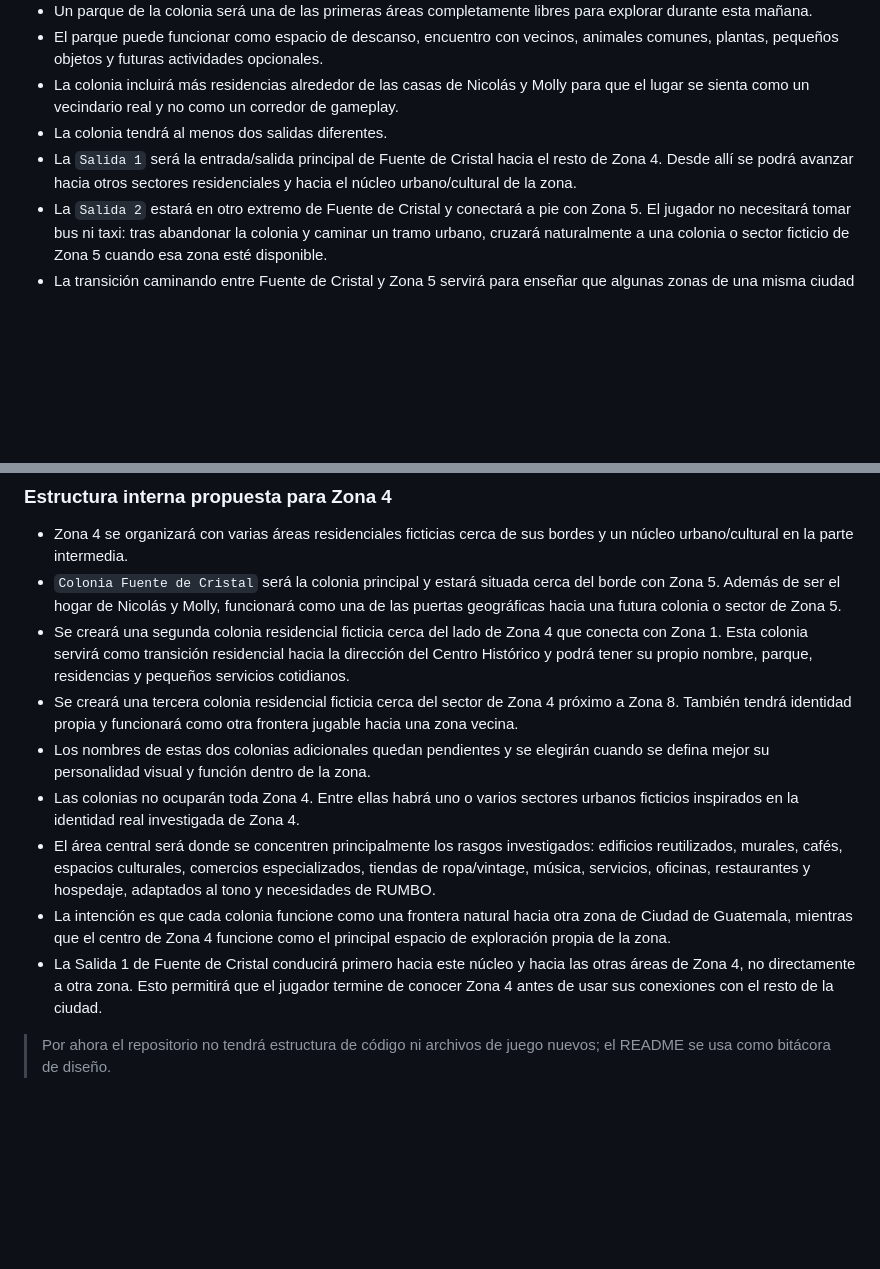
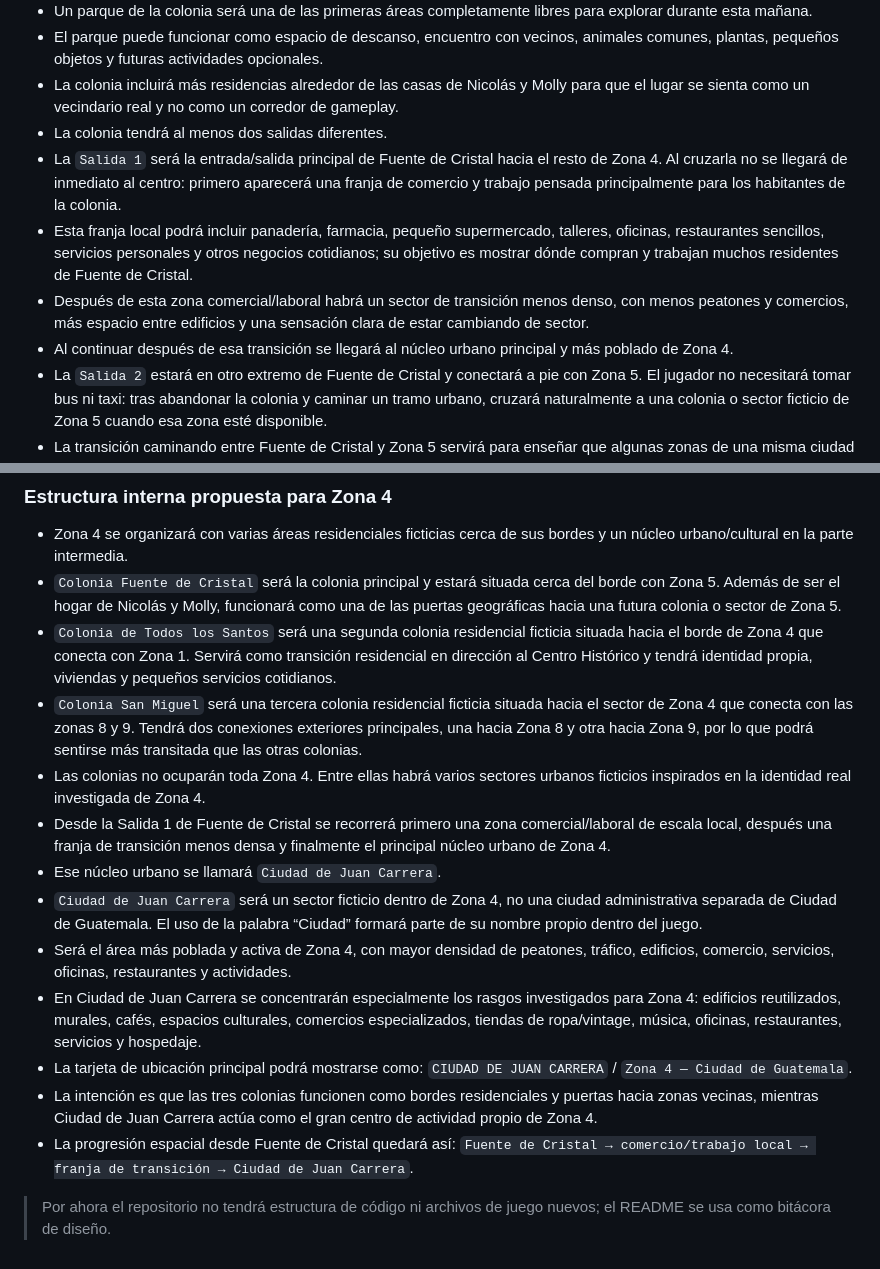
Before and after one commit to Chigui-07/RUMBO, a Markdown page: README.md, 2 parts joined by grey strips. Rendered like a GitHub page; blank space fills up the shorter version.

Commit message:
Definir Ciudad de Juan Carrera y conexiones internas de Zona 4

```diff
--- a/README.md
+++ b/README.md
@@ -332,7 +332,10 @@
 - El parque puede funcionar como espacio de descanso, encuentro con vecinos, animales comunes, plantas, pequeños objetos y futuras actividades opcionales.
 - La colonia incluirá más residencias alrededor de las casas de Nicolás y Molly para que el lugar se sienta como un vecindario real y no como un corredor de gameplay.
 - La colonia tendrá al menos dos salidas diferentes.
-- La `Salida 1` será la entrada/salida principal de Fuente de Cristal hacia el resto de Zona 4. Desde allí se podrá avanzar hacia otros sectores residenciales y hacia el núcleo urbano/cultural de la zona.
+- La `Salida 1` será la entrada/salida principal de Fuente de Cristal hacia el resto de Zona 4. Al cruzarla no se llegará de inmediato al centro: primero aparecerá una franja de comercio y trabajo pensada principalmente para los habitantes de la colonia.
+- Esta franja local podrá incluir panadería, farmacia, pequeño supermercado, talleres, oficinas, restaurantes sencillos, servicios personales y otros negocios cotidianos; su objetivo es mostrar dónde compran y trabajan muchos residentes de Fuente de Cristal.
+- Después de esta zona comercial/laboral habrá un sector de transición menos denso, con menos peatones y comercios, más espacio entre edificios y una sensación clara de estar cambiando de sector.
+- Al continuar después de esa transición se llegará al núcleo urbano principal y más poblado de Zona 4.
 - La `Salida 2` estará en otro extremo de Fuente de Cristal y conectará a pie con Zona 5. El jugador no necesitará tomar bus ni taxi: tras abandonar la colonia y caminar un tramo urbano, cruzará naturalmente a una colonia o sector ficticio de Zona 5 cuando esa zona esté disponible.
 - La transición caminando entre Fuente de Cristal y Zona 5 servirá para enseñar que algunas zonas de una misma ciudad pueden recorrerse directamente sin transporte.
 - Caminar será gratuito y permitirá descubrir NPC, comercios, fauna, flora, calles y actividades, pero consumirá más tiempo, agua y energía. El transporte podrá ahorrar tiempo y esfuerzo a cambio de Armónicos.
@@ -366,12 +369,16 @@
 
 - Zona 4 se organizará con varias áreas residenciales ficticias cerca de sus bordes y un núcleo urbano/cultural en la parte intermedia.
 - `Colonia Fuente de Cristal` será la colonia principal y estará situada cerca del borde con Zona 5. Además de ser el hogar de Nicolás y Molly, funcionará como una de las puertas geográficas hacia una futura colonia o sector de Zona 5.
-- Se creará una segunda colonia residencial ficticia cerca del lado de Zona 4 que conecta con Zona 1. Esta colonia servirá como transición residencial hacia la dirección del Centro Histórico y podrá tener su propio nombre, parque, residencias y pequeños servicios cotidianos.
-- Se creará una tercera colonia residencial ficticia cerca del sector de Zona 4 próximo a Zona 8. También tendrá identidad propia y funcionará como otra frontera jugable hacia una zona vecina.
-- Los nombres de estas dos colonias adicionales quedan pendientes y se elegirán cuando se defina mejor su personalidad visual y función dentro de la zona.
-- Las colonias no ocuparán toda Zona 4. Entre ellas habrá uno o varios sectores urbanos ficticios inspirados en la identidad real investigada de Zona 4.
-- El área central será donde se concentren principalmente los rasgos investigados: edificios reutilizados, murales, cafés, espacios culturales, comercios especializados, tiendas de ropa/vintage, música, servicios, oficinas, restaurantes y hospedaje, adaptados al tono y necesidades de RUMBO.
-- La intención es que cada colonia funcione como una frontera natural hacia otra zona de Ciudad de Guatemala, mientras que el centro de Zona 4 funcione como el principal espacio de exploración propia de la zona.
-- La Salida 1 de Fuente de Cristal conducirá primero hacia este núcleo y hacia las otras áreas de Zona 4, no directamente a otra zona. Esto permitirá que el jugador termine de conocer Zona 4 antes de usar sus conexiones con el resto de la ciudad.
+- `Colonia de Todos los Santos` será una segunda colonia residencial ficticia situada hacia el borde de Zona 4 que conecta con Zona 1. Servirá como transición residencial en dirección al Centro Histórico y tendrá identidad propia, viviendas y pequeños servicios cotidianos.
+- `Colonia San Miguel` será una tercera colonia residencial ficticia situada hacia el sector de Zona 4 que conecta con las zonas 8 y 9. Tendrá dos conexiones exteriores principales, una hacia Zona 8 y otra hacia Zona 9, por lo que podrá sentirse más transitada que las otras colonias.
+- Las colonias no ocuparán toda Zona 4. Entre ellas habrá varios sectores urbanos ficticios inspirados en la identidad real investigada de Zona 4.
+- Desde la Salida 1 de Fuente de Cristal se recorrerá primero una zona comercial/laboral de escala local, después una franja de transición menos densa y finalmente el principal núcleo urbano de Zona 4.
+- Ese núcleo urbano se llamará `Ciudad de Juan Carrera`.
+- `Ciudad de Juan Carrera` será un sector ficticio dentro de Zona 4, no una ciudad administrativa separada de Ciudad de Guatemala. El uso de la palabra “Ciudad” formará parte de su nombre propio dentro del juego.
+- Será el área más poblada y activa de Zona 4, con mayor densidad de peatones, tráfico, edificios, comercio, servicios, oficinas, restaurantes y actividades.
+- En Ciudad de Juan Carrera se concentrarán especialmente los rasgos investigados para Zona 4: edificios reutilizados, murales, cafés, espacios culturales, comercios especializados, tiendas de ropa/vintage, música, oficinas, restaurantes, servicios y hospedaje.
+- La tarjeta de ubicación principal podrá mostrarse como: `CIUDAD DE JUAN CARRERA` / `Zona 4 — Ciudad de Guatemala`.
+- La intención es que las tres colonias funcionen como bordes residenciales y puertas hacia zonas vecinas, mientras Ciudad de Juan Carrera actúa como el gran centro de actividad propio de Zona 4.
+- La progresión espacial desde Fuente de Cristal quedará así: `Fuente de Cristal → comercio/trabajo local → franja de transición → Ciudad de Juan Carrera`.
 
 > Por ahora el repositorio no tendrá estructura de código ni archivos de juego nuevos; el README se usa como bitácora de diseño.
```
